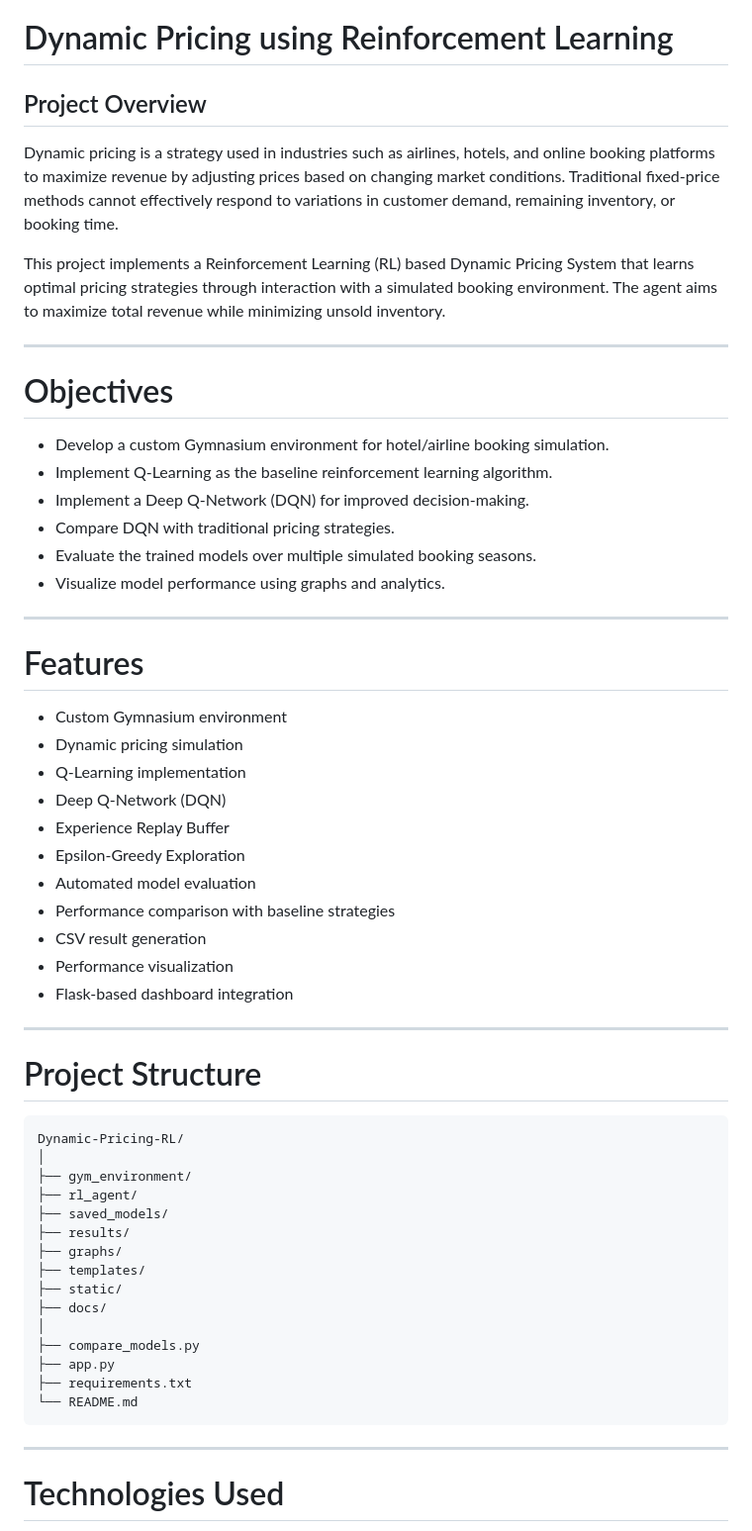
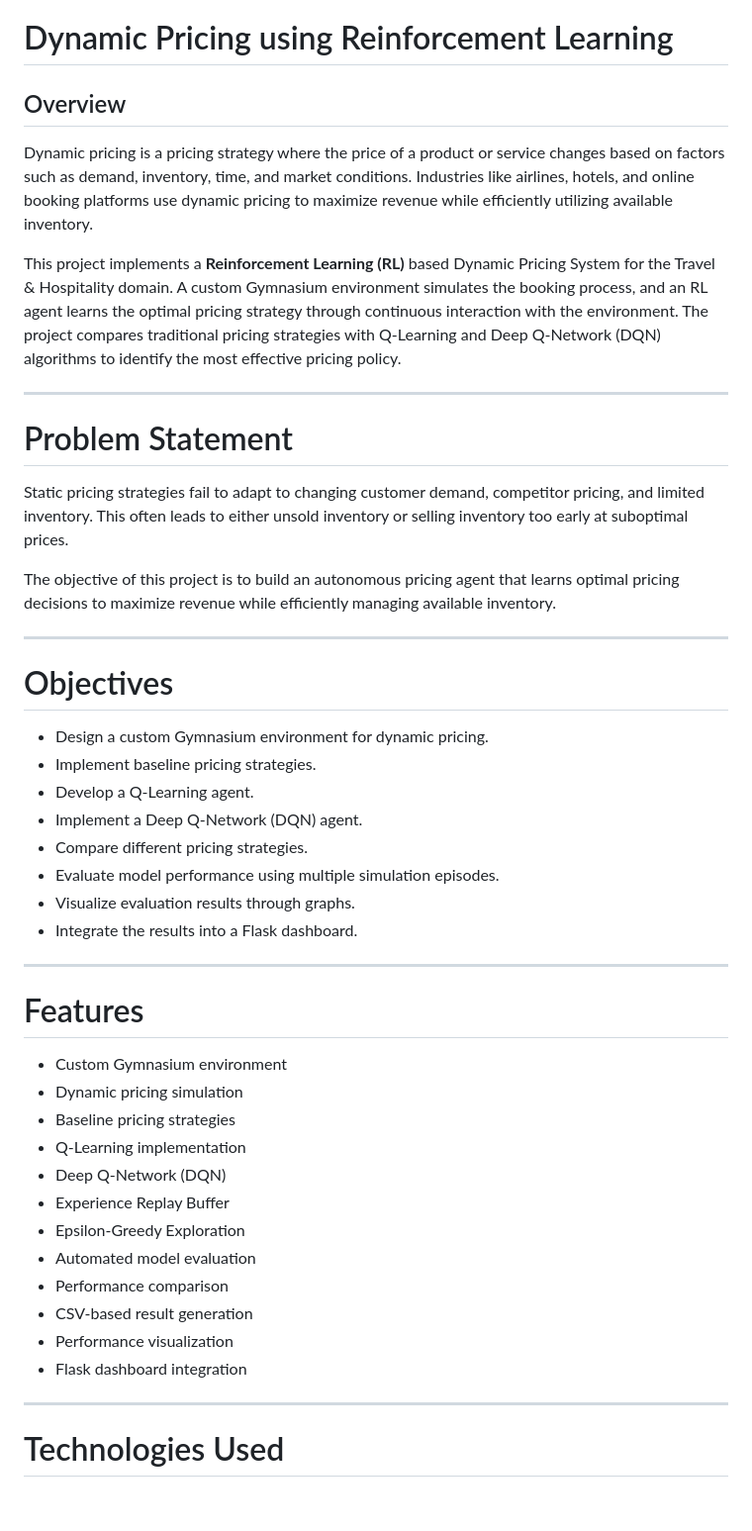
Before and after one commit to archana196/Dynamic-Pricing-RL, a Markdown page: README.md, the part around one of its changes. Shown at 99% size. Rendered like a GitHub page; blank space fills up the shorter version.

````diff
--- a/README.md
+++ b/README.md
@@ -1,21 +1,31 @@
 # Dynamic Pricing using Reinforcement Learning
 
-## Project Overview
+## Overview
 
-Dynamic pricing is a strategy used in industries such as airlines, hotels, and online booking platforms to maximize revenue by adjusting prices based on changing market conditions. Traditional fixed-price methods cannot effectively respond to variations in customer demand, remaining inventory, or booking time.
+Dynamic pricing is a pricing strategy where the price of a product or service changes based on factors such as demand, inventory, time, and market conditions. Industries like airlines, hotels, and online booking platforms use dynamic pricing to maximize revenue while efficiently utilizing available inventory.
 
-This project implements a Reinforcement Learning (RL) based Dynamic Pricing System that learns optimal pricing strategies through interaction with a simulated booking environment. The agent aims to maximize total revenue while minimizing unsold inventory.
+This project implements a **Reinforcement Learning (RL)** based Dynamic Pricing System for the Travel & Hospitality domain. A custom Gymnasium environment simulates the booking process, and an RL agent learns the optimal pricing strategy through continuous interaction with the environment. The project compares traditional pricing strategies with Q-Learning and Deep Q-Network (DQN) algorithms to identify the most effective pricing policy.
+
+---
+
+# Problem Statement
+
+Static pricing strategies fail to adapt to changing customer demand, competitor pricing, and limited inventory. This often leads to either unsold inventory or selling inventory too early at suboptimal prices.
+
+The objective of this project is to build an autonomous pricing agent that learns optimal pricing decisions to maximize revenue while efficiently managing available inventory.
 
 ---
 
 # Objectives
 
-* Develop a custom Gymnasium environment for hotel/airline booking simulation.
-* Implement Q-Learning as the baseline reinforcement learning algorithm.
-* Implement a Deep Q-Network (DQN) for improved decision-making.
-* Compare DQN with traditional pricing strategies.
-* Evaluate the trained models over multiple simulated booking seasons.
-* Visualize model performance using graphs and analytics.
+* Design a custom Gymnasium environment for dynamic pricing.
+* Implement baseline pricing strategies.
+* Develop a Q-Learning agent.
+* Implement a Deep Q-Network (DQN) agent.
+* Compare different pricing strategies.
+* Evaluate model performance using multiple simulation episodes.
+* Visualize evaluation results through graphs.
+* Integrate the results into a Flask dashboard.
 
 ---
 
@@ -23,37 +33,16 @@ This project implements a Reinforcement Learning (RL) based Dynamic Pricing Syst
 
 * Custom Gymnasium environment
 * Dynamic pricing simulation
+* Baseline pricing strategies
 * Q-Learning implementation
 * Deep Q-Network (DQN)
 * Experience Replay Buffer
 * Epsilon-Greedy Exploration
 * Automated model evaluation
-* Performance comparison with baseline strategies
-* CSV result generation
+* Performance comparison
+* CSV-based result generation
 * Performance visualization
-* Flask-based dashboard integration
-
----
-
-# Project Structure
-
-```text
-Dynamic-Pricing-RL/
-│
-├── gym_environment/
-├── rl_agent/
-├── saved_models/
-├── results/
-├── graphs/
-├── templates/
-├── static/
-├── docs/
-│
-├── compare_models.py
-├── app.py
-├── requirements.txt
-└── README.md
-```
+* Flask dashboard integration
 
 ---
 
````
Also changed, not shown: other parts of README.md (+124 -29 lines).
